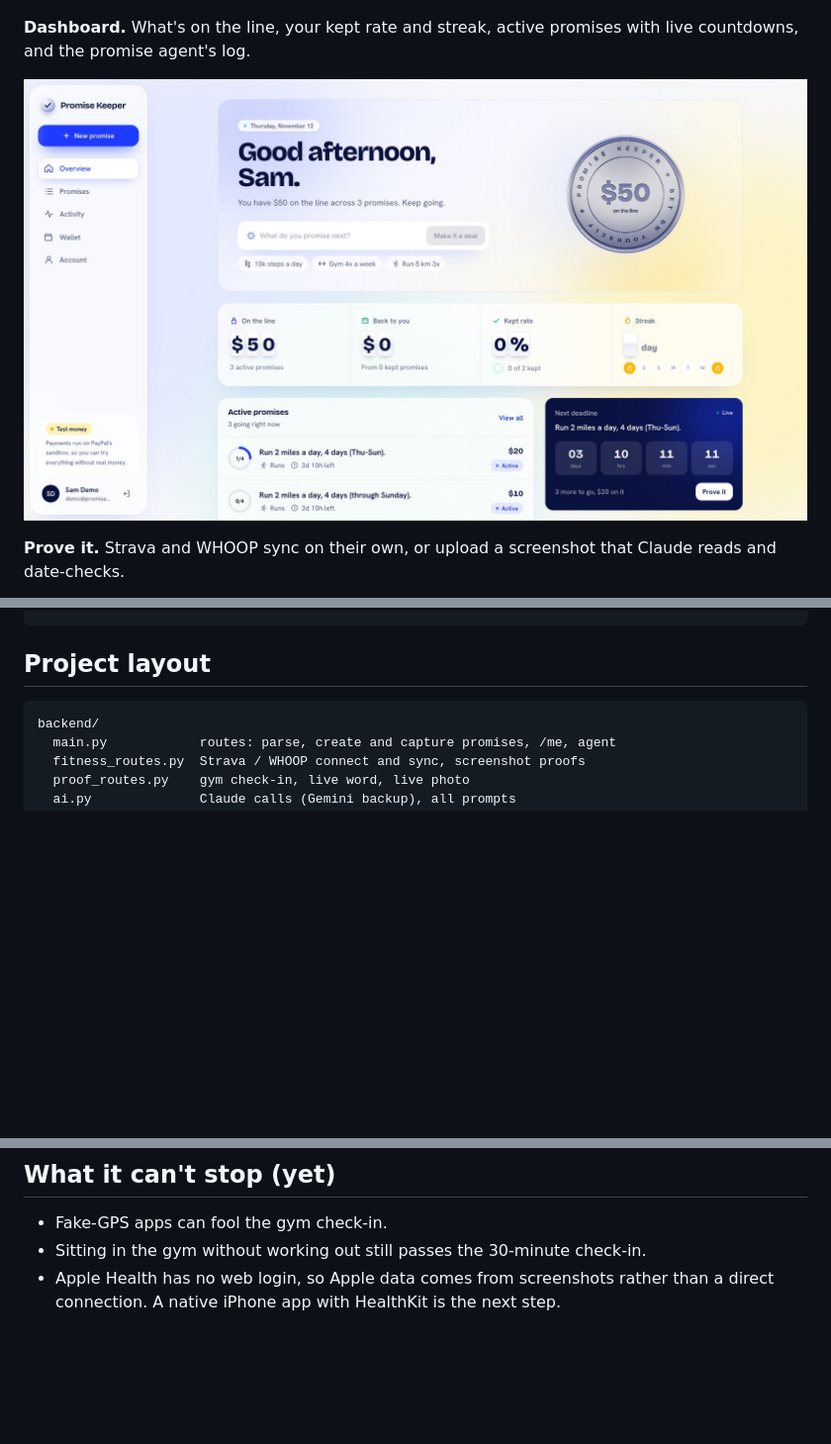
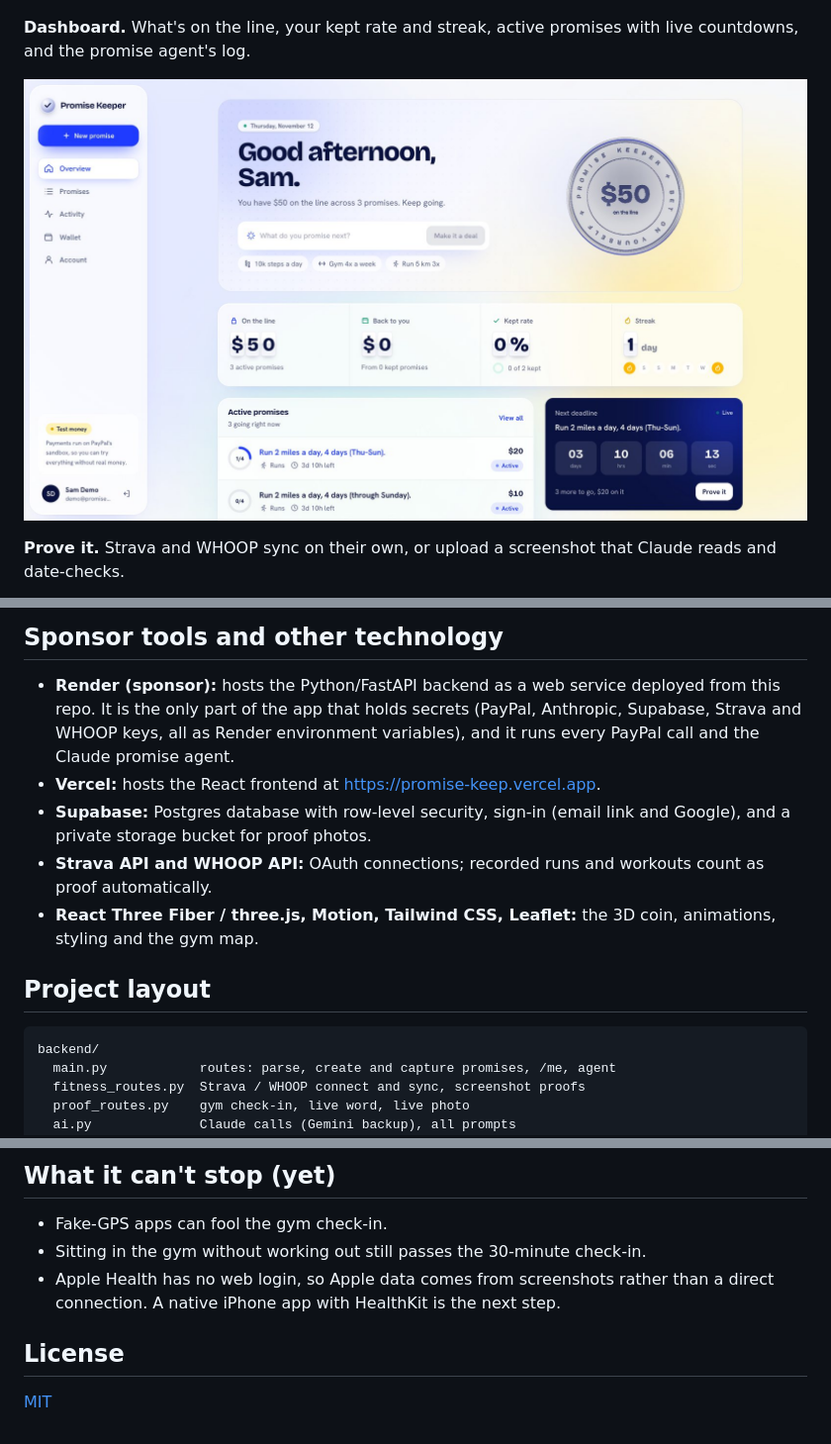
Before and after one commit to lama9811/Promise-Keep, a Markdown page: README.md, 3 parts joined by grey strips. Shown at 99% size. Drawn GitHub-style; pictures changed too: docs/screenshots/dashboard.jpg; blank space fills up the shorter version.

Commit message:
Add MIT license; README sections on PayPal, AI and sponsor tools
Co-Authored-By: Claude Opus 5.5 <noreply@anthropic.com>

```diff
--- a/README.md
+++ b/README.md
@@ -92,3 +122,10 @@ Browser (React)  ──>  FastAPI backend  ──>  PayPal (orders, refunds, pay
+## Sponsor tools and other technology
+
+- **Render (sponsor):** hosts the Python/FastAPI backend as a web service deployed from this repo. It is the only part of the app that holds secrets (PayPal, Anthropic, Supabase, Strava and WHOOP keys, all as Render environment variables), and it runs every PayPal call and the Claude promise agent.
+- **Vercel:** hosts the React frontend at https://promise-keep.vercel.app.
+- **Supabase:** Postgres database with row-level security, sign-in (email link and Google), and a private storage bucket for proof photos.
+- **Strava API and WHOOP API:** OAuth connections; recorded runs and workouts count as proof automatically.
+- **React Three Fiber / three.js, Motion, Tailwind CSS, Leaflet:** the 3D coin, animations, styling and the gym map.
 
 ## Project layout
 
@@ -196,3 +233,7 @@ The suite uses a fake database and a fake PayPal, and never calls the real Claud
 - Sitting in the gym without working out still passes the 30-minute check-in.
 - Apple Health has no web login, so Apple data comes from screenshots rather than a direct connection.
   A native iPhone app with HealthKit is the next step.
+
+## License
+
+[MIT](LICENSE)
```
Also changed, not shown: other parts of README.md (+30 -0 lines), docs/screenshots/activity.jpg, 1 other file.
